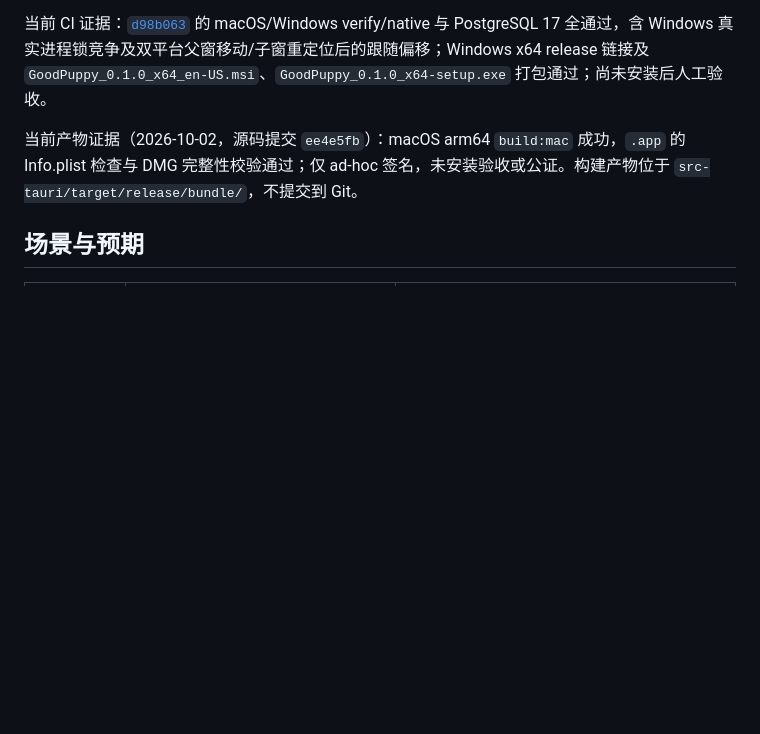
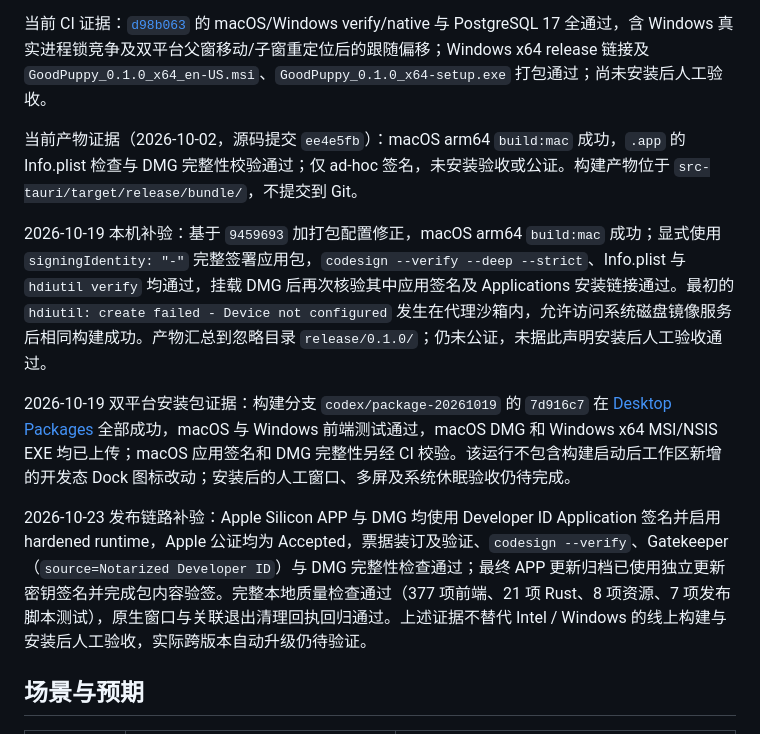
Before and after one commit to make-big-bucks/GoodPuppy, a Markdown page: docs/reviews/runtime-acceptance.md, the part around the change. GitHub-like rendering; blank space fills up the shorter version.

Commit message:
Document package validation and notarization acceptance evidence

```diff
--- a/docs/reviews/runtime-acceptance.md
+++ b/docs/reviews/runtime-acceptance.md
@@ -13,6 +13,12 @@
 
 当前产物证据（2026-10-02，源码提交 `ee4e5fb`）：macOS arm64 `build:mac` 成功，`.app` 的 Info.plist 检查与 DMG 完整性校验通过；仅 ad-hoc 签名，未安装验收或公证。构建产物位于 `src-tauri/target/release/bundle/`，不提交到 Git。
 
+2026-10-19 本机补验：基于 `9459693` 加打包配置修正，macOS arm64 `build:mac` 成功；显式使用 `signingIdentity: "-"` 完整签署应用包，`codesign --verify --deep --strict`、Info.plist 与 `hdiutil verify` 均通过，挂载 DMG 后再次核验其中应用签名及 Applications 安装链接通过。最初的 `hdiutil: create failed - Device not configured` 发生在代理沙箱内，允许访问系统磁盘镜像服务后相同构建成功。产物汇总到忽略目录 `release/0.1.0/`；仍未公证，未据此声明安装后人工验收通过。
+
+2026-10-19 双平台安装包证据：构建分支 `codex/package-20261019` 的 `7d916c7` 在 [Desktop Packages](https://github.com/make-big-bucks/GoodPuppy/actions/runs/39269822952) 全部成功，macOS 与 Windows 前端测试通过，macOS DMG 和 Windows x64 MSI/NSIS EXE 均已上传；macOS 应用签名和 DMG 完整性另经 CI 校验。该运行不包含构建启动后工作区新增的开发态 Dock 图标改动；安装后的人工窗口、多屏及系统休眠验收仍待完成。
+
+2026-10-23 发布链路补验：Apple Silicon APP 与 DMG 均使用 Developer ID Application 签名并启用 hardened runtime，Apple 公证均为 Accepted，票据装订及验证、`codesign --verify`、Gatekeeper（`source=Notarized Developer ID`）与 DMG 完整性检查通过；最终 APP 更新归档已使用独立更新密钥签名并完成包内容验签。完整本地质量检查通过（377 项前端、21 项 Rust、8 项资源、7 项发布脚本测试），原生窗口与关联退出清理回执回归通过。上述证据不替代 Intel / Windows 的线上构建与安装后人工验收，实际跨版本自动升级仍待验证。
+
 ## 场景与预期
 
 | 范围 | 操作 | 通过条件 |
```
